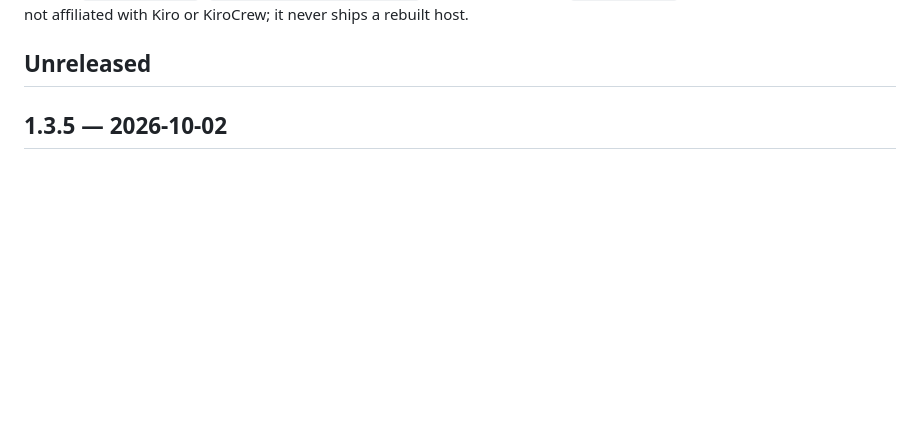
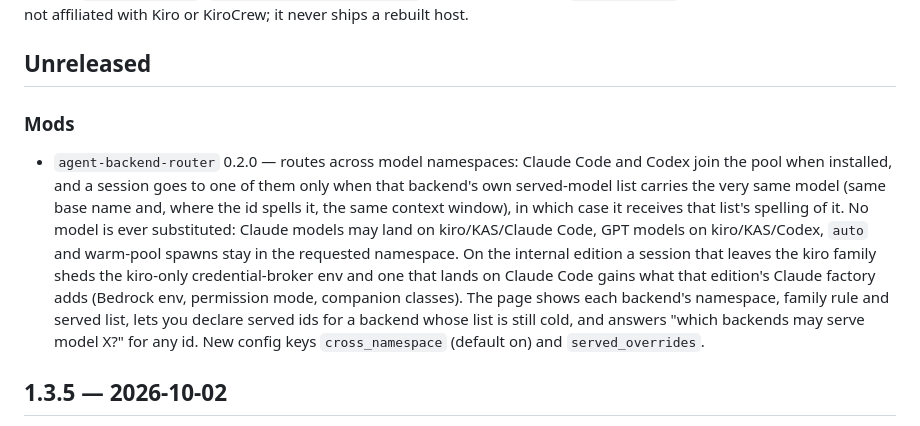
Before and after one commit to floofycrew/FloofyCrew, a Markdown page: CHANGELOG.md, the part around the change. Rendered like a GitHub page; blank space fills up the shorter version.

Commit message:
feat(mods): Route agent-backend-router across model namespaces (0.2.0)
A session's model now decides which backends may take it. Claude Code
and Codex join the pool when installed; a backend in another model
namespace is eligible only when its own served-model list carries the
very same model (same base name and, where the namespace spells it, the
same context window), and it receives that list's spelling of the id.
No model is ever substituted for another: Claude models may land on
kiro/KAS/Claude Code, GPT models on kiro/KAS/Codex; auto and warm-pool
spawns stay in the requested namespace. The host's to_provider_id is
deliberately not used because it folds aliases onto other models.

Served lists are read from the host: kiro-cli's --list-models cache for
kiro/KAS and model_registry's advertised lists for the others, plus a
served_overrides config for a backend whose list is still cold.

Round robin and fallback keep one counter over the whole pool and land
on the first eligible backend at or after it; random and adaptive pick
within the eligible subset.

On the internal edition a session leaving the kiro family sheds the
kiro-only credential-broker env (it would redirect Claude Code's and
Codex's AWS credential chain at empty files), and one landing on Claude
Code gains the Bedrock spawn env, the configured permission mode and
the edition's companion provider/client classes, as its own factory
does.

The page gains a cross-namespace toggle, a per-backend table (namespace,
family rule, install state, served list with a declare dialog) and a
"which backends may serve a model?" checker on a new eligible route.

Tests: eligibility_test.py (identity, family, no-substitution cases,
strategies over a subset), hook_test.py (argument surgery with the host
stubbed), page_probe.py (headless Chromium, 14 checks); smoke_test
--refresh now skips __pycache__.

```diff
--- a/CHANGELOG.md
+++ b/CHANGELOG.md
@@ -10,6 +10,23 @@ reports `loader: ok` per edition and channel — repeated here, in
 KiroCrew; it never ships a rebuilt host.
 
 ## Unreleased
+
+### Mods
+
+* `agent-backend-router` 0.2.0 — routes across model namespaces: Claude Code
+  and Codex join the pool when installed, and a session goes to one of them
+  only when that backend's own served-model list carries the very same model
+  (same base name and, where the id spells it, the same context window), in
+  which case it receives that list's spelling of it. No model is ever
+  substituted: Claude models may land on kiro/KAS/Claude Code, GPT models on
+  kiro/KAS/Codex, `auto` and warm-pool spawns stay in the requested namespace.
+  On the internal edition a session that leaves the kiro family sheds the
+  kiro-only credential-broker env and one that lands on Claude Code gains what
+  that edition's Claude factory adds (Bedrock env, permission mode, companion
+  classes). The page shows each backend's namespace, family rule and served
+  list, lets you declare served ids for a backend whose list is still cold,
+  and answers "which backends may serve model X?" for any id. New config keys
+  `cross_namespace` (default on) and `served_overrides`.
 
 ## 1.3.5 — 2026-10-02
 
```
Also changed, not shown: mods/README.md (+1 -1 lines).
